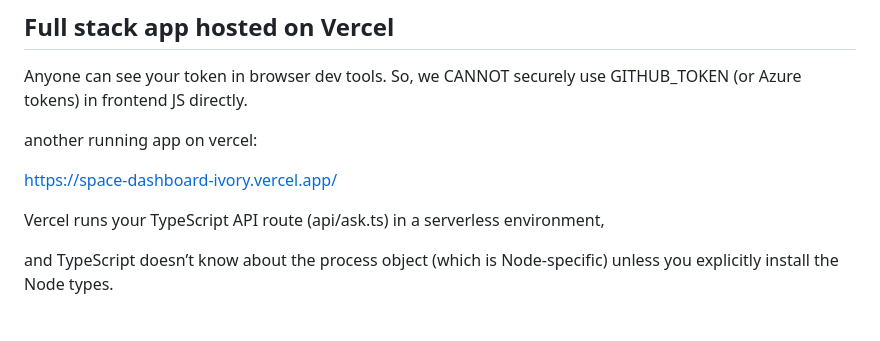
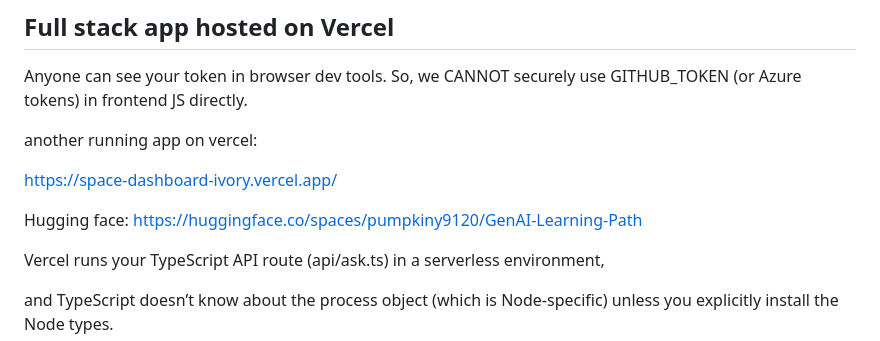
Before and after one commit to sanjeetkumaritoutlook-user/simple-llm, a Markdown page: README.md, the part around the change. GitHub-like rendering; blank space fills up the shorter version.

Commit message:
learning path

```diff
--- a/README.md
+++ b/README.md
@@ -4,6 +4,8 @@ Anyone can see your token in browser dev tools. So, we CANNOT securely use GITHU
 another running app on vercel:
 
 https://space-dashboard-ivory.vercel.app/
+
+Hugging face: https://huggingface.co/spaces/pumpkiny9120/GenAI-Learning-Path
 
 Vercel runs your TypeScript API route (api/ask.ts) in a serverless environment,
 
```
